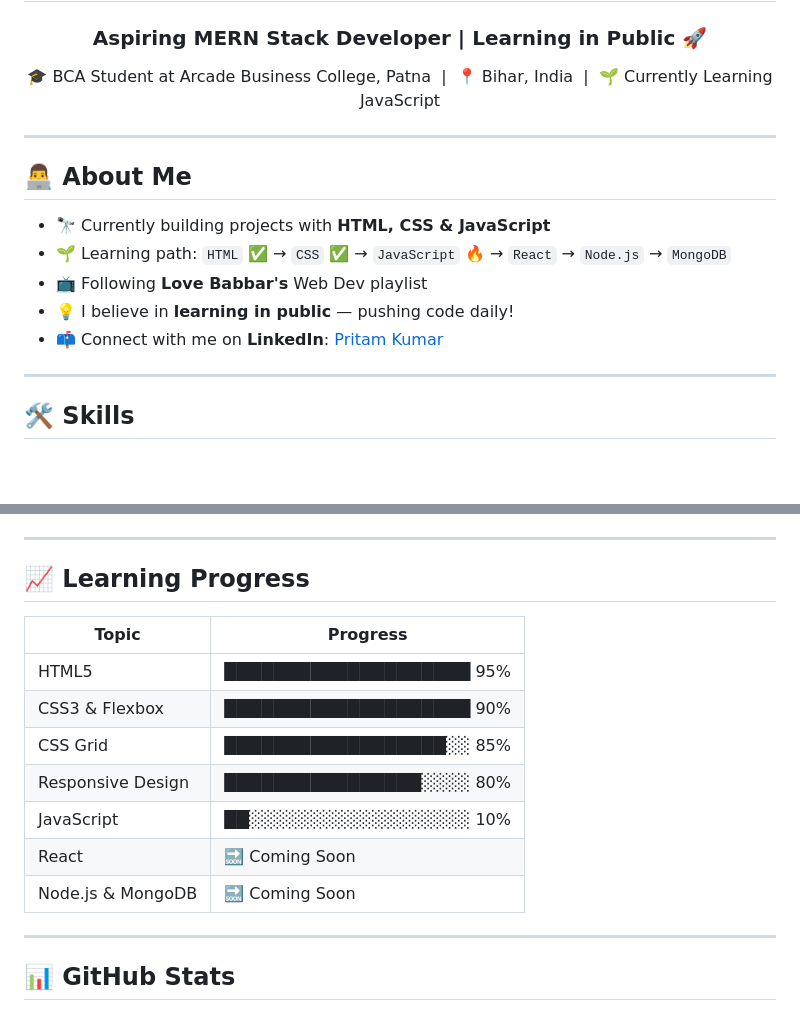
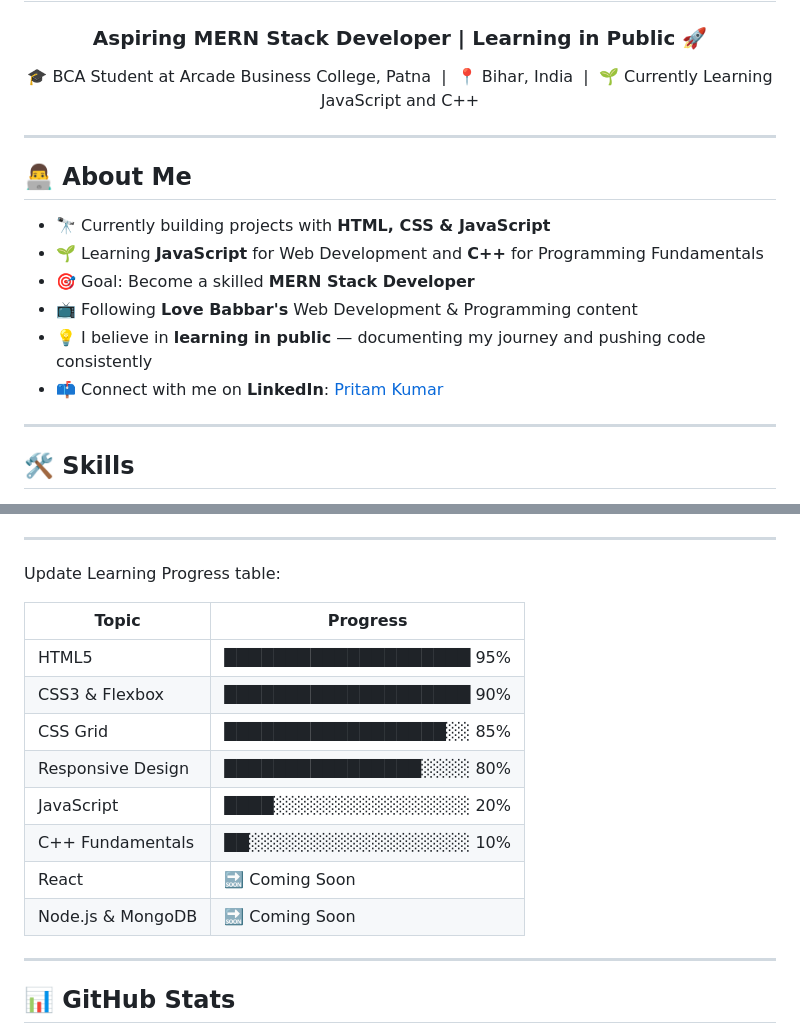
Before and after one commit to Blexedpritam/Blexedpritam, a Markdown page: README.md, 2 parts joined by grey strips. Drawn GitHub-style; blank space fills up the shorter version.

Commit message:
Enhance README with new skills and learning progress
Updated learning focus and progress in README.

```diff
--- a/README.md
+++ b/README.md
@@ -4,18 +4,20 @@
 <p align="center">
   🎓 BCA Student at Arcade Business College, Patna &nbsp;|&nbsp;
   📍 Bihar, India &nbsp;|&nbsp;
-  🌱 Currently Learning JavaScript
+  🌱 Currently Learning JavaScript and C++
 </p>
 
 ---
 
 ## 👨‍💻 About Me
 
-- 🔭 Currently building projects with **HTML, CSS & JavaScript**
-- 🌱 Learning path: `HTML` ✅ → `CSS` ✅ → `JavaScript` 🔥 → `React` → `Node.js` → `MongoDB`
-- 📺 Following **Love Babbar's** Web Dev playlist
-- 💡 I believe in **learning in public** — pushing code daily!
-- 📫 Connect with me on **LinkedIn**: [Pritam Kumar](https://www.linkedin.com/in/pritam-kumar-419915407)
+* 🔭 Currently building projects with **HTML, CSS & JavaScript**
+* 🌱 Learning **JavaScript** for Web Development and **C++** for Programming Fundamentals
+* 🎯 Goal: Become a skilled **MERN Stack Developer**
+* 📺 Following **Love Babbar's** Web Development & Programming content
+* 💡 I believe in **learning in public** — documenting my journey and pushing code consistently
+* 📫 Connect with me on **LinkedIn**: [Pritam Kumar](https://www.linkedin.com/in/pritam-kumar-419915407)
+
 
 ---
 
@@ -32,17 +35,21 @@
 
 ---
 
-## 📈 Learning Progress
 
-| Topic | Progress |
-|-------|----------|
-| HTML5 | ████████████████████ 95% |
-| CSS3 & Flexbox | ████████████████████ 90% |
-| CSS Grid | ██████████████████░░ 85% |
+
+Update Learning Progress table:
+
+| Topic             | Progress                 |
+| ----------------- | ------------------------ |
+| HTML5             | ████████████████████ 95% |
+| CSS3 & Flexbox    | ████████████████████ 90% |
+| CSS Grid          | ██████████████████░░ 85% |
 | Responsive Design | ████████████████░░░░ 80% |
-| JavaScript | ██░░░░░░░░░░░░░░░░░░ 10% |
-| React | 🔜 Coming Soon |
-| Node.js & MongoDB | 🔜 Coming Soon |
+| JavaScript        | ████░░░░░░░░░░░░░░░░ 20% |
+| C++ Fundamentals  | ██░░░░░░░░░░░░░░░░░░ 10% |
+| React             | 🔜 Coming Soon           |
+| Node.js & MongoDB | 🔜 Coming Soon           |
+
 
 ---
 
```
Also changed, not shown: other parts of README.md (+1 -0 lines).
